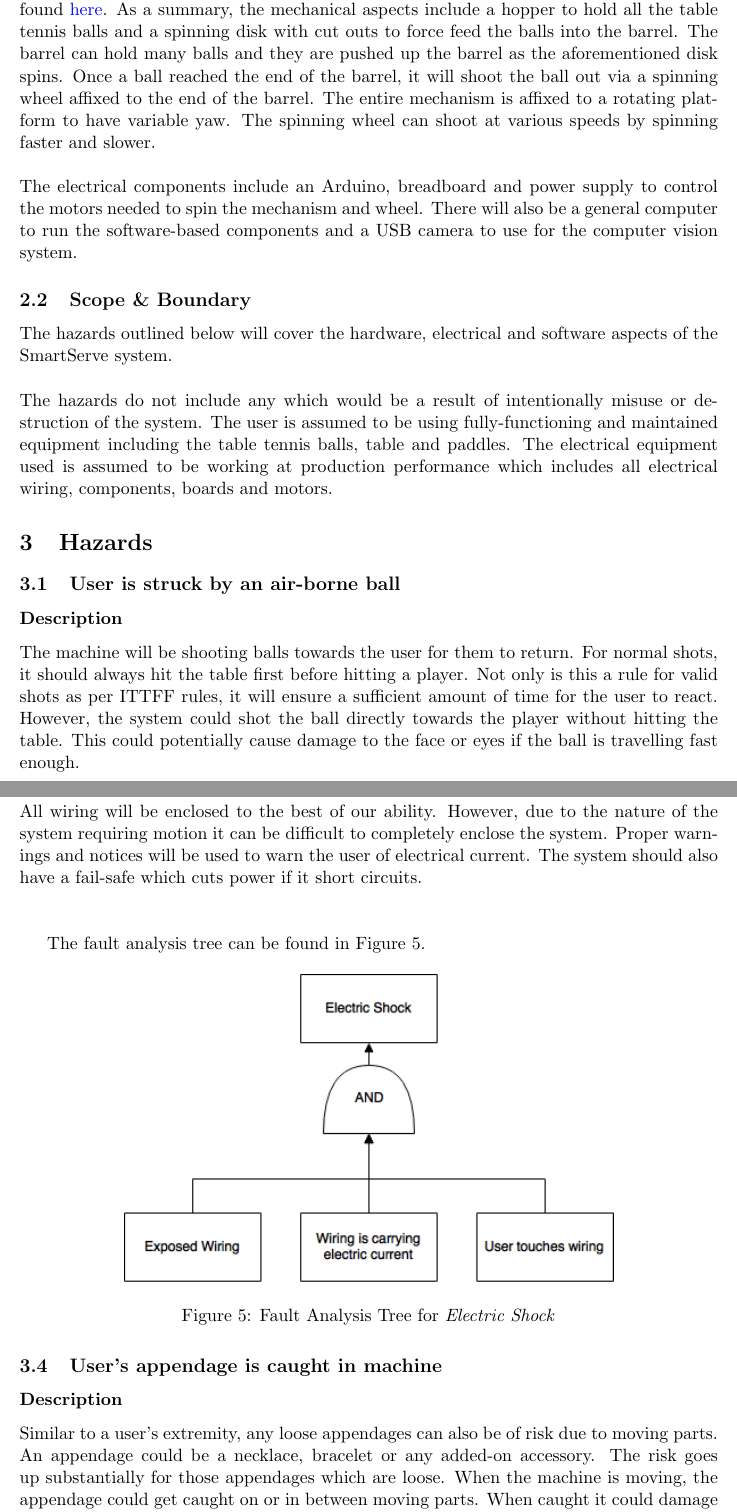
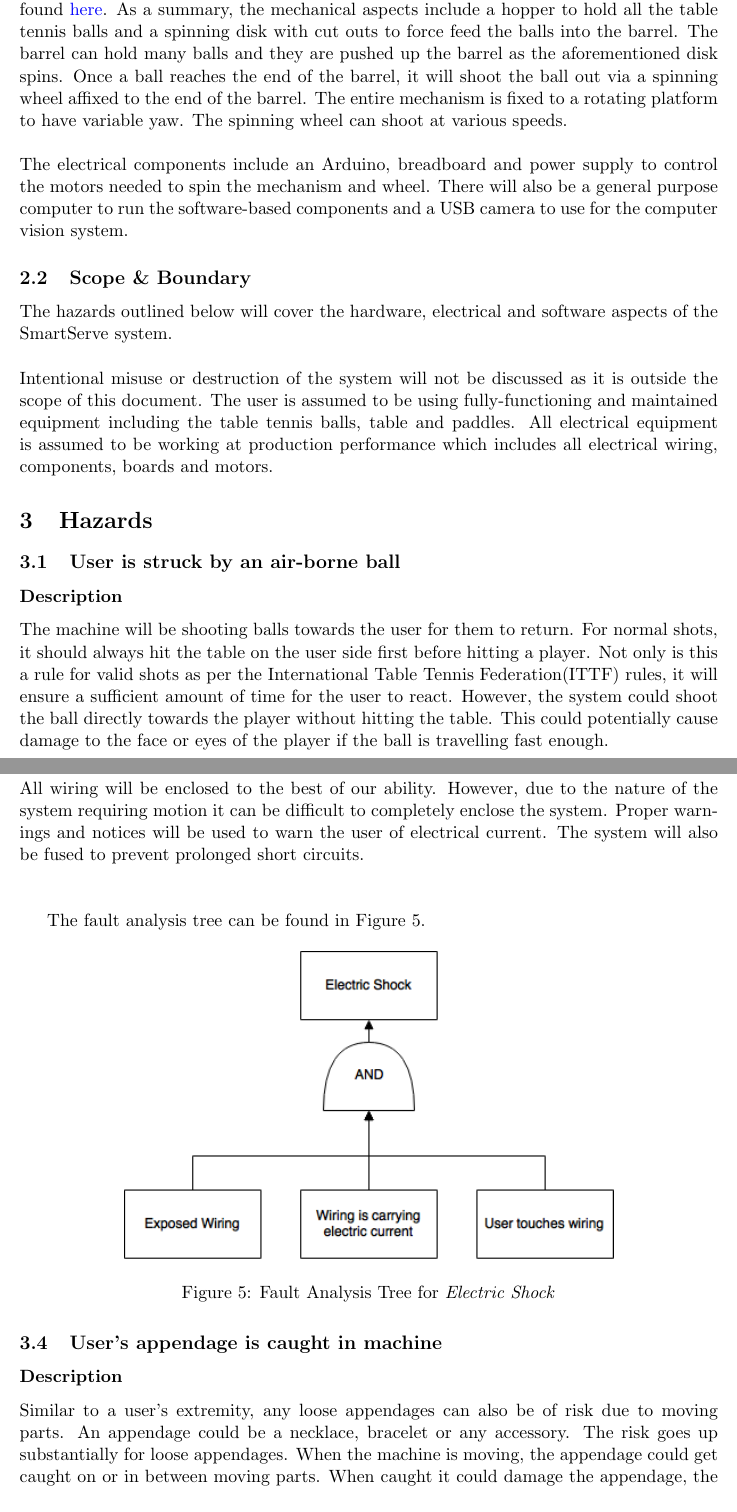
Before and after one commit to ChristopherMcDonald/SoftwareTronCapstone, a LaTeX document (documentation/HazardAnalysis/HazardAnalysis.tex): two parts of pages 5 and 8 of 11, joined at a grey line, cut so that both start at the same text. Compiled offline with pdfLaTeX.

Commit message:
edited document

```diff
--- a/documentation/HazardAnalysis/HazardAnalysis.tex
+++ b/documentation/HazardAnalysis/HazardAnalysis.tex
@@ -115,15 +117,15 @@ The following terms and definitions will be used throughout this document:
 
 \section{System}
 \subsection{High-Level Design}
-The high-level design document covers in great detail the design of the system and can be found \href{run:../SystemDesign/Design.pdf}{here}. As a summary, the mechanical aspects include a hopper to hold all the table tennis balls and a spinning disk with cut outs to force feed the balls into the barrel. The barrel can hold many balls and they are pushed up the barrel as the aforementioned disk spins. Once a ball reached the end of the barrel, it will shoot the ball out via a spinning wheel affixed to the end of the barrel. The entire mechanism is affixed to a rotating platform to have variable yaw. The spinning wheel can shoot at various speeds by spinning faster and slower. \\ \\
-The electrical components include an Arduino, breadboard and power supply to control the motors needed to spin the mechanism and wheel. There will also be a general computer to run the software-based components and a USB camera to use for the computer vision system.
+The high-level design document covers in great detail the design of the system and can be found \href{run:../SystemDesign/Design.pdf}{here}. As a summary, the mechanical aspects include a hopper to hold all the table tennis balls and a spinning disk with cut outs to force feed the balls into the barrel. The barrel can hold many balls and they are pushed up the barrel as the aforementioned disk spins. Once a ball reaches the end of the barrel, it will shoot the ball out via a spinning wheel affixed to the end of the barrel. The entire mechanism is fixed to a rotating platform to have variable yaw. The spinning wheel can shoot at various speeds. \\ \\
+The electrical components include an Arduino, breadboard and power supply to control the motors needed to spin the mechanism and wheel. There will also be a general purpose computer to run the software-based components and a USB camera to use for the computer vision system.
 \subsection{Scope \& Boundary}
 The hazards outlined below will cover the hardware, electrical and software aspects of the SmartServe system. \\ \\
-The hazards do not include any which would be a result of intentionally misuse or destruction of the system. The user is assumed to be using fully-functioning and maintained equipment including the table tennis balls, table and paddles. The electrical equipment used is assumed to be working at production performance which includes all electrical wiring, components, boards and motors.
+Intentional misuse or destruction of the system will not be discussed as it is outside the scope of this document. The user is assumed to be using fully-functioning and maintained equipment including the table tennis balls, table and paddles. All electrical equipment is assumed to be working at production performance which includes all electrical wiring, components, boards and motors.
 \section{Hazards}
 \subsection{User is struck by an air-borne ball}
 \subsubsection*{Description}
-The machine will be shooting balls towards the user for them to return. For normal shots, it should always hit the table first before hitting a player. Not only is this a rule for valid shots as per ITTFF rules, it will ensure a sufficient amount of time for the user to react. However, the system could shot the ball directly towards the player without hitting the table. This could potentially cause damage to the face or eyes if the ball is travelling fast enough.
+The machine will be shooting balls towards the user for them to return. For normal shots, it should always hit the table on the user side first before hitting a player. Not only is this a rule for valid shots as per the International Table Tennis Federation(ITTF) rules, it will ensure a sufficient amount of time for the user to react. However, the system could shoot the ball directly towards the player without hitting the table. This could potentially cause damage to the face or eyes of the player if the ball is travelling fast enough.
 \subsubsection*{Mitigation Plan}
 The system should never attempt to take a shot which exceeds the length of the user's side of the table. However, if a user were to replace the table with a smaller one without calibration or if some bug does make the spinning wheel spin faster than allowed, this could happen. The motor for the spinning wheel should have a maximum voltage in order to ensure the ball isn't shot at high speeds which would cause damage. \\ \\
 The fault analysis tree can be found in Figure \ref{fig:ft-Air}.
@@ -152,7 +154,7 @@ The fault analysis tree can be found in Figure \ref{fig:ft-pinch}.
 \subsubsection*{Description}
 The system will require electrical components in order to activate motors. This will also include power balancing and transfer to the necessary components. This means some wiring will be needed and thus some inherent risk of shock to the user via such wiring or the sensors or actuators themselves. Only when the wires carry current would this be a risk.
 \subsubsection*{Mitigation Plan}
-All wiring will be enclosed to the best of our ability. However, due to the nature of the system requiring motion it can be difficult to completely enclose the system. Proper warnings and notices will be used to warn the user of electrical current. The system should also have a fail-safe which cuts power if it short circuits. \\ \\
+All wiring will be enclosed to the best of our ability. However, due to the nature of the system requiring motion it can be difficult to completely enclose the system. Proper warnings and notices will be used to warn the user of electrical current. The system will also be fused to prevent prolonged short circuits. \\ \\
 
 The fault analysis tree can be found in Figure \ref{fig:ft-electric}.
 
@@ -165,5 +167,5 @@ The fault analysis tree can be found in Figure \ref{fig:ft-electric}.
 
 \subsection{User's appendage is caught in machine}
 \subsubsection*{Description}
-Similar to a user's extremity, any loose appendages can also be of risk due to moving parts. An appendage could be a necklace, bracelet or any added-on accessory. The risk goes up substantially for those appendages which are loose. When the machine is moving, the appendage could get caught on or in between moving parts. When caught it could damage the appendage, the machine or the user.
+Similar to a user's extremity, any loose appendages can also be of risk due to moving parts. An appendage could be a necklace, bracelet or any accessory. The risk goes up substantially for loose appendages. When the machine is moving, the appendage could get caught on or in between moving parts. When caught it could damage the appendage, the machine or the user.
 \subsubsection*{Mitigation Plan}
```
Also changed, not shown: documentation/HazardAnalysis/HazardAnalysis.pdf, documentation/HazardAnalysis/HazardAnalysis.tex (16 more changed lines).
